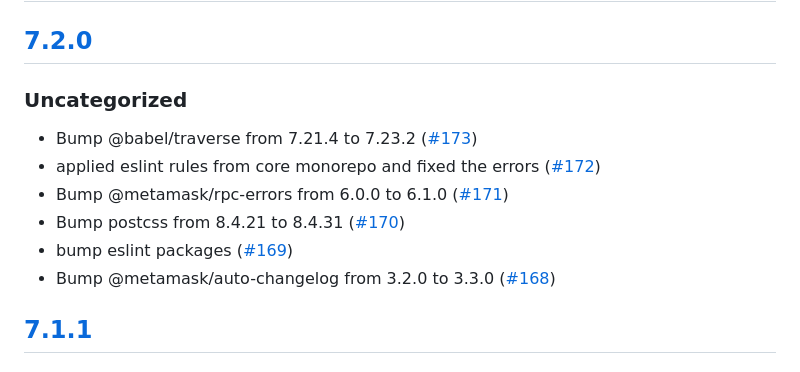
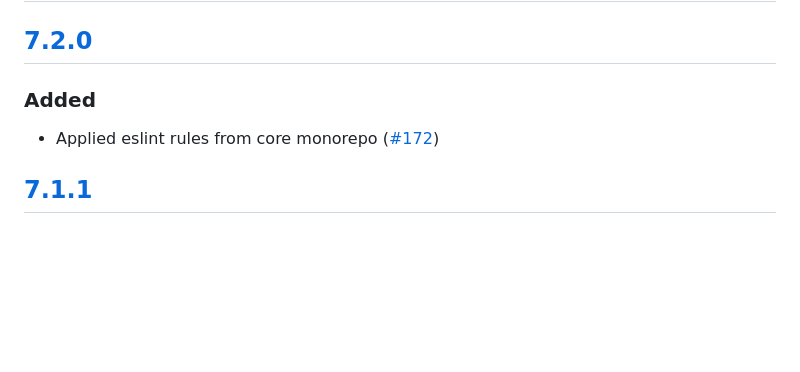
Before and after one commit to MetaMask/json-rpc-engine, a Markdown page: CHANGELOG.md, the part around the change. Drawn GitHub-style; blank space fills up the shorter version.

Commit message:
release notes modified in changelog

```diff
--- a/CHANGELOG.md
+++ b/CHANGELOG.md
@@ -7,13 +7,8 @@ and this project adheres to [Semantic Versioning](https://semver.org/spec/v2.0.0
 ## [Unreleased]
 
 ## [7.2.0]
-### Uncategorized
-- Bump @babel/traverse from 7.21.4 to 7.23.2 ([#173](https://github.com/MetaMask/json-rpc-engine/pull/173))
-- applied eslint rules from core monorepo and fixed the errors ([#172](https://github.com/MetaMask/json-rpc-engine/pull/172))
-- Bump @metamask/rpc-errors from 6.0.0 to 6.1.0 ([#171](https://github.com/MetaMask/json-rpc-engine/pull/171))
-- Bump postcss from 8.4.21 to 8.4.31 ([#170](https://github.com/MetaMask/json-rpc-engine/pull/170))
-- bump eslint packages ([#169](https://github.com/MetaMask/json-rpc-engine/pull/169))
-- Bump @metamask/auto-changelog from 3.2.0 to 3.3.0 ([#168](https://github.com/MetaMask/json-rpc-engine/pull/168))
+### Added
+- Applied eslint rules from core monorepo ([#172](https://github.com/MetaMask/json-rpc-engine/pull/172))
 
 ## [7.1.1]
 ### Changed
```
